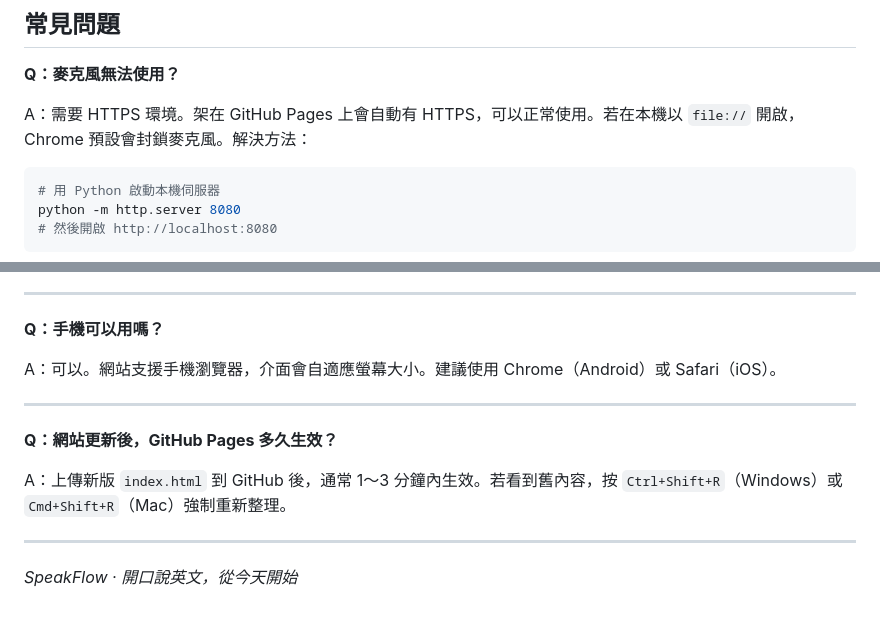
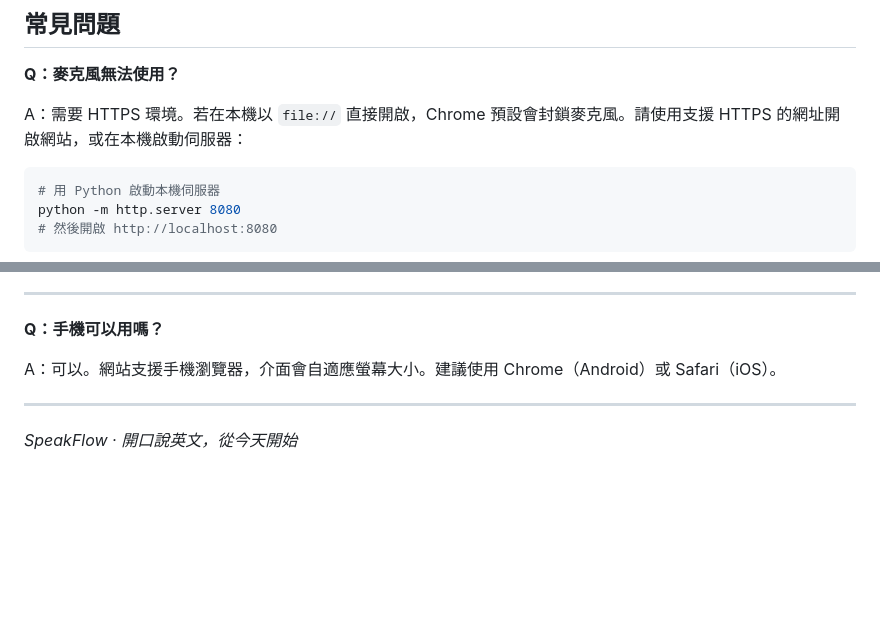
Before and after one commit to JeffChen19910528/speakflow, a Markdown page: README.md, 2 parts joined by grey strips. GitHub-like rendering; blank space fills up the shorter version.

````diff
--- a/README.md
+++ b/README.md
@@ -238,7 +190,7 @@ https://你的帳號.github.io/你的repo名稱/
 
 **Q：麥克風無法使用？**
 
-A：需要 HTTPS 環境。架在 GitHub Pages 上會自動有 HTTPS，可以正常使用。若在本機以 `file://` 開啟，Chrome 預設會封鎖麥克風。解決方法：
+A：需要 HTTPS 環境。若在本機以 `file://` 直接開啟，Chrome 預設會封鎖麥克風。請使用支援 HTTPS 的網址開啟網站，或在本機啟動伺服器：
 
 ```bash
 # 用 Python 啟動本機伺服器
@@ -284,10 +236,4 @@ A：可以。網站支援手機瀏覽器，介面會自適應螢幕大小。建
 
 ---
 
-**Q：網站更新後，GitHub Pages 多久生效？**
-
-A：上傳新版 `index.html` 到 GitHub 後，通常 1～3 分鐘內生效。若看到舊內容，按 `Ctrl+Shift+R`（Windows）或 `Cmd+Shift+R`（Mac）強制重新整理。
-
----
-
 *SpeakFlow · 開口說英文，從今天開始*
````
Also changed, not shown: other parts of README.md (+1 -49 lines).
